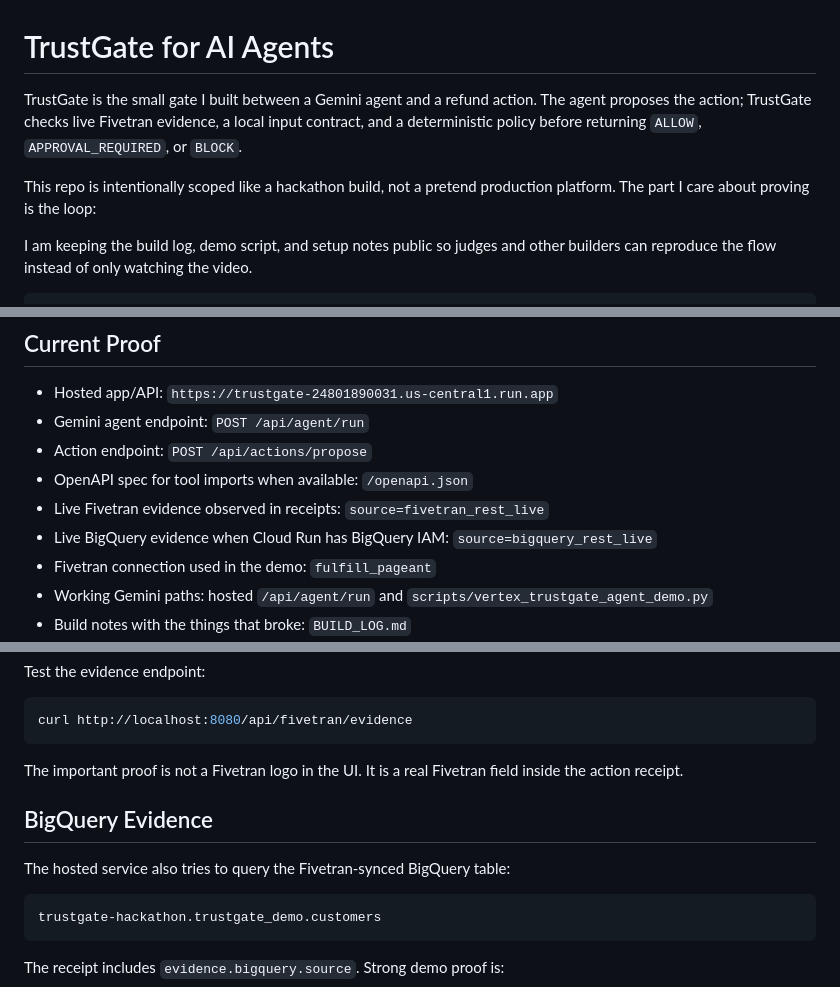
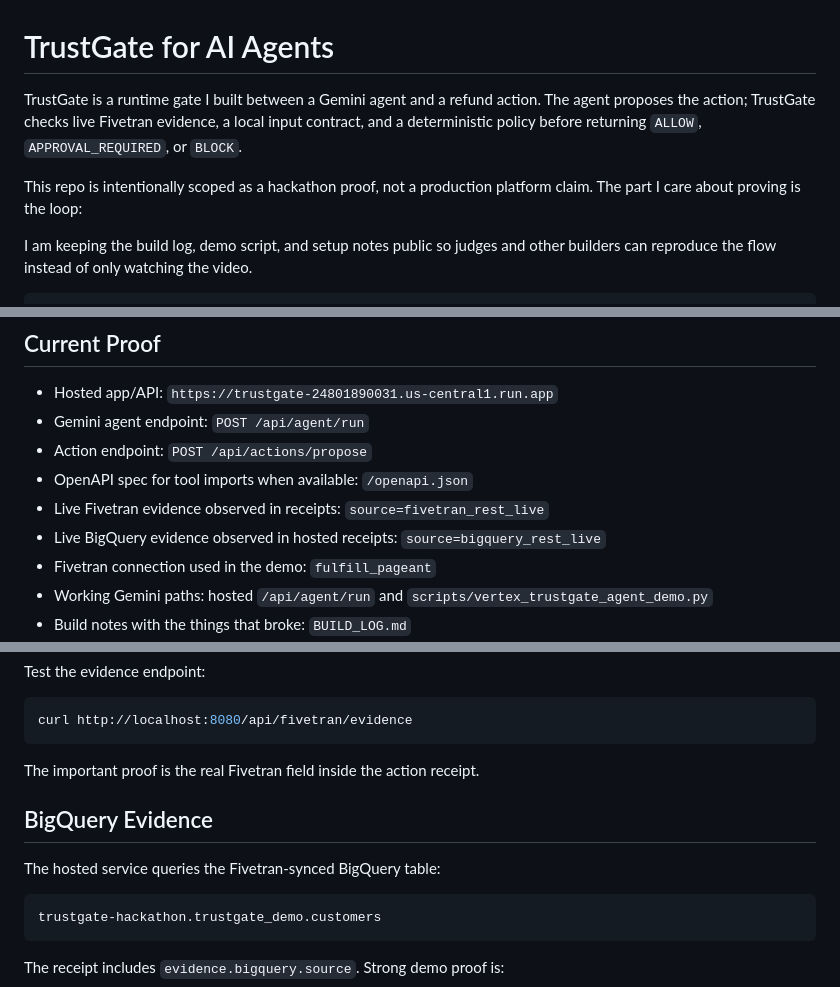
Before and after one commit to MoAz06/trustgate-ai-agents, a Markdown page: README.md, 3 parts joined by grey strips. Rendered like a GitHub page.

Commit message:
Polish README positioning

````diff
--- a/README.md
+++ b/README.md
@@ -1,8 +1,8 @@
 # TrustGate for AI Agents
 
-TrustGate is the small gate I built between a Gemini agent and a refund action. The agent proposes the action; TrustGate checks live Fivetran evidence, a local input contract, and a deterministic policy before returning `ALLOW`, `APPROVAL_REQUIRED`, or `BLOCK`.
+TrustGate is a runtime gate I built between a Gemini agent and a refund action. The agent proposes the action; TrustGate checks live Fivetran evidence, a local input contract, and a deterministic policy before returning `ALLOW`, `APPROVAL_REQUIRED`, or `BLOCK`.
 
-This repo is intentionally scoped like a hackathon build, not a pretend production platform. The part I care about proving is the loop:
+This repo is intentionally scoped as a hackathon proof, not a production platform claim. The part I care about proving is the loop:
 
 I am keeping the build log, demo script, and setup notes public so judges and other builders can reproduce the flow instead of only watching the video.
 
@@ -23,7 +23,7 @@ Gemini / Vertex AI function call
 - Action endpoint: `POST /api/actions/propose`
 - OpenAPI spec for tool imports when available: `/openapi.json`
 - Live Fivetran evidence observed in receipts: `source=fivetran_rest_live`
-- Live BigQuery evidence when Cloud Run has BigQuery IAM: `source=bigquery_rest_live`
+- Live BigQuery evidence observed in hosted receipts: `source=bigquery_rest_live`
 - Fivetran connection used in the demo: `fulfill_pageant`
 - Working Gemini paths: hosted `/api/agent/run` and `scripts/vertex_trustgate_agent_demo.py`
 - Build notes with the things that broke: `BUILD_LOG.md`
@@ -91,11 +91,11 @@ Test the evidence endpoint:
 curl http://localhost:8080/api/fivetran/evidence
 ```
 
-The important proof is not a Fivetran logo in the UI. It is a real Fivetran field inside the action receipt.
+The important proof is the real Fivetran field inside the action receipt.
 
 ## BigQuery Evidence
 
-The hosted service also tries to query the Fivetran-synced BigQuery table:
+The hosted service queries the Fivetran-synced BigQuery table:
 
 ```text
 trustgate-hackathon.trustgate_demo.customers
````
